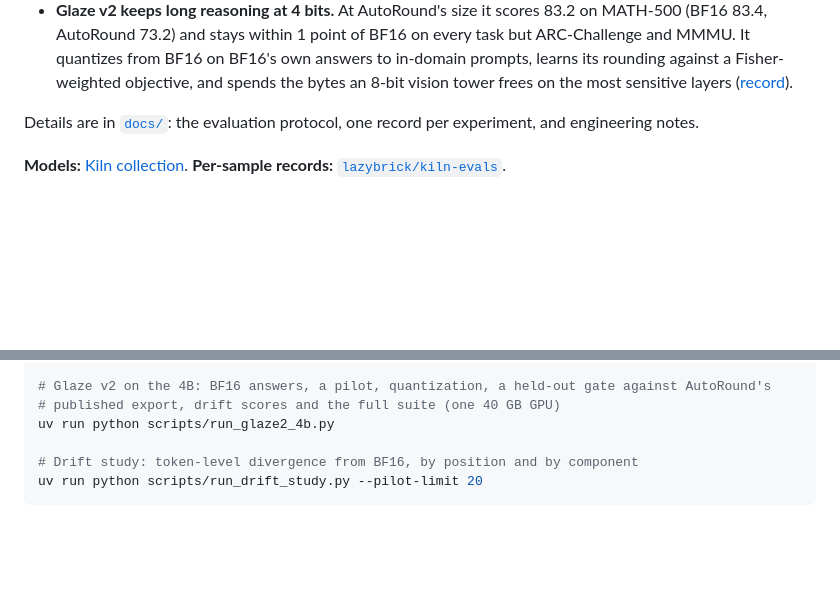
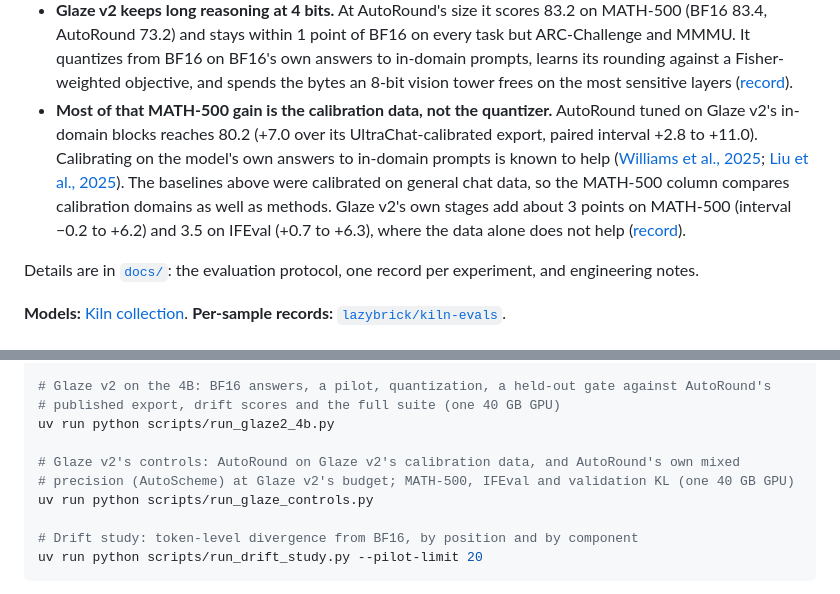
Before and after one commit to imjohnzakkam/qwen35-compression, a Markdown page: README.md, 2 parts joined by grey strips. Rendered like a GitHub page; blank space fills up the shorter version.

Commit message:
docs: README credits most of Glaze v2's MATH-500 gain to its calibration data
Co-Authored-By: Claude Opus 5.5 <noreply@anthropic.com>
Claude-Session: https://claude.ai/code/session_01AkJG6mFS1qoAywgnXajMZ4

````diff
--- a/README.md
+++ b/README.md
@@ -38,6 +38,14 @@ variant but Glaze v2, which stores it at 8 bits.
   quantizes from BF16 on BF16's own answers to in-domain prompts, learns its rounding against a
   Fisher-weighted objective, and spends the bytes an 8-bit vision tower frees on the most
   sensitive layers ([record](docs/experiments/06-glaze-v2.md)).
+- **Most of that MATH-500 gain is the calibration data, not the quantizer.** AutoRound tuned on
+  Glaze v2's in-domain blocks reaches 80.2 (+7.0 over its UltraChat-calibrated export, paired
+  interval +2.8 to +11.0). Calibrating on the model's own answers to in-domain prompts is known to
+  help ([Williams et al., 2025](https://arxiv.org/abs/2410.17170);
+  [Liu et al., 2025](https://arxiv.org/abs/2504.04823)). The baselines above were calibrated on
+  general chat data, so the MATH-500 column compares calibration domains as well as methods. Glaze
+  v2's own stages add about 3 points on MATH-500 (interval −0.2 to +6.2) and 3.5 on IFEval (+0.7 to
+  +6.3), where the data alone does not help ([record](docs/experiments/07-glaze-controls.md)).
 
 Details are in [`docs/`](docs/README.md): the evaluation protocol, one record per experiment, and
 engineering notes.
@@ -80,6 +88,10 @@ uv run python scripts/panel_scores.py --run bf16=results/feature1/bf16 \
 # published export, drift scores and the full suite (one 40 GB GPU)
 uv run python scripts/run_glaze2_4b.py
 
+# Glaze v2's controls: AutoRound on Glaze v2's calibration data, and AutoRound's own mixed
+# precision (AutoScheme) at Glaze v2's budget; MATH-500, IFEval and validation KL (one 40 GB GPU)
+uv run python scripts/run_glaze_controls.py
+
 # Drift study: token-level divergence from BF16, by position and by component
 uv run python scripts/run_drift_study.py --pilot-limit 20
 ```
````
Also changed, not shown: docs/experiments/07-glaze-controls.md (+4 -1 lines).
